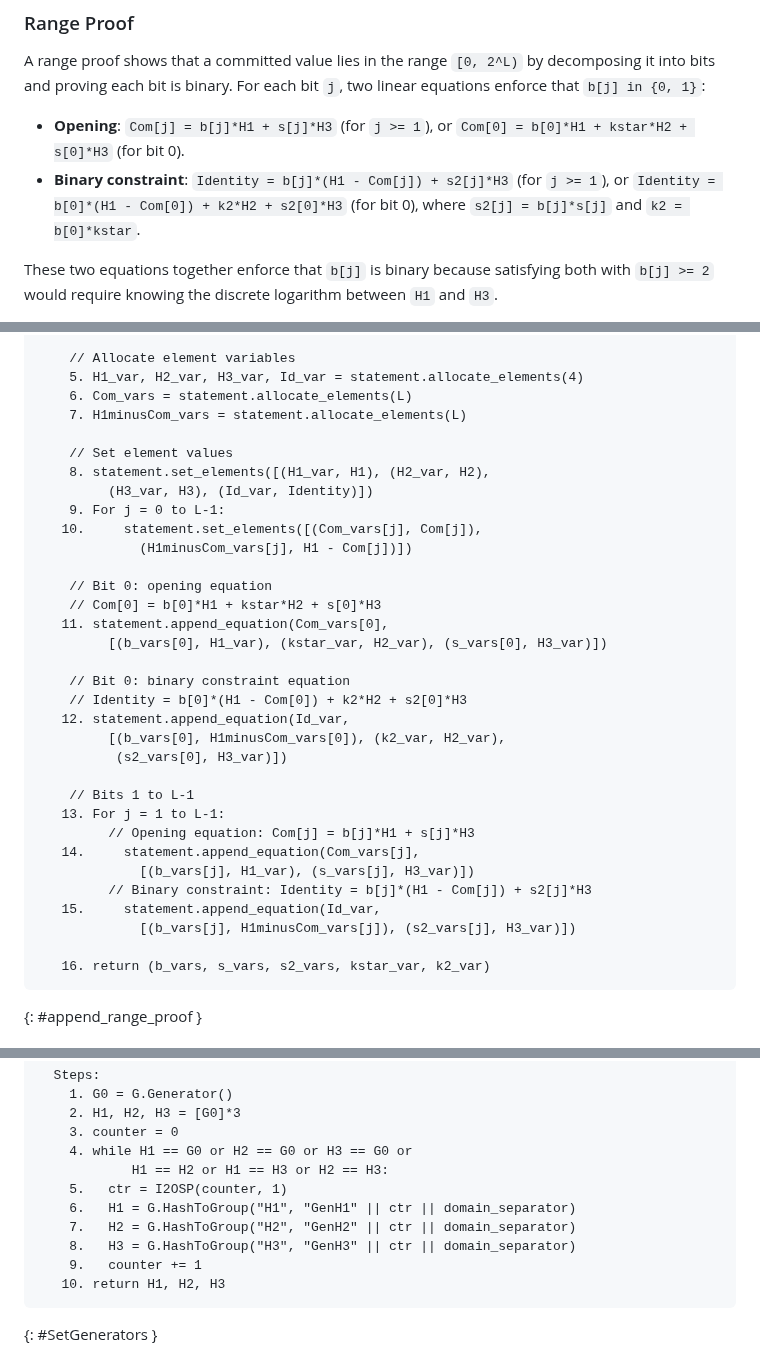
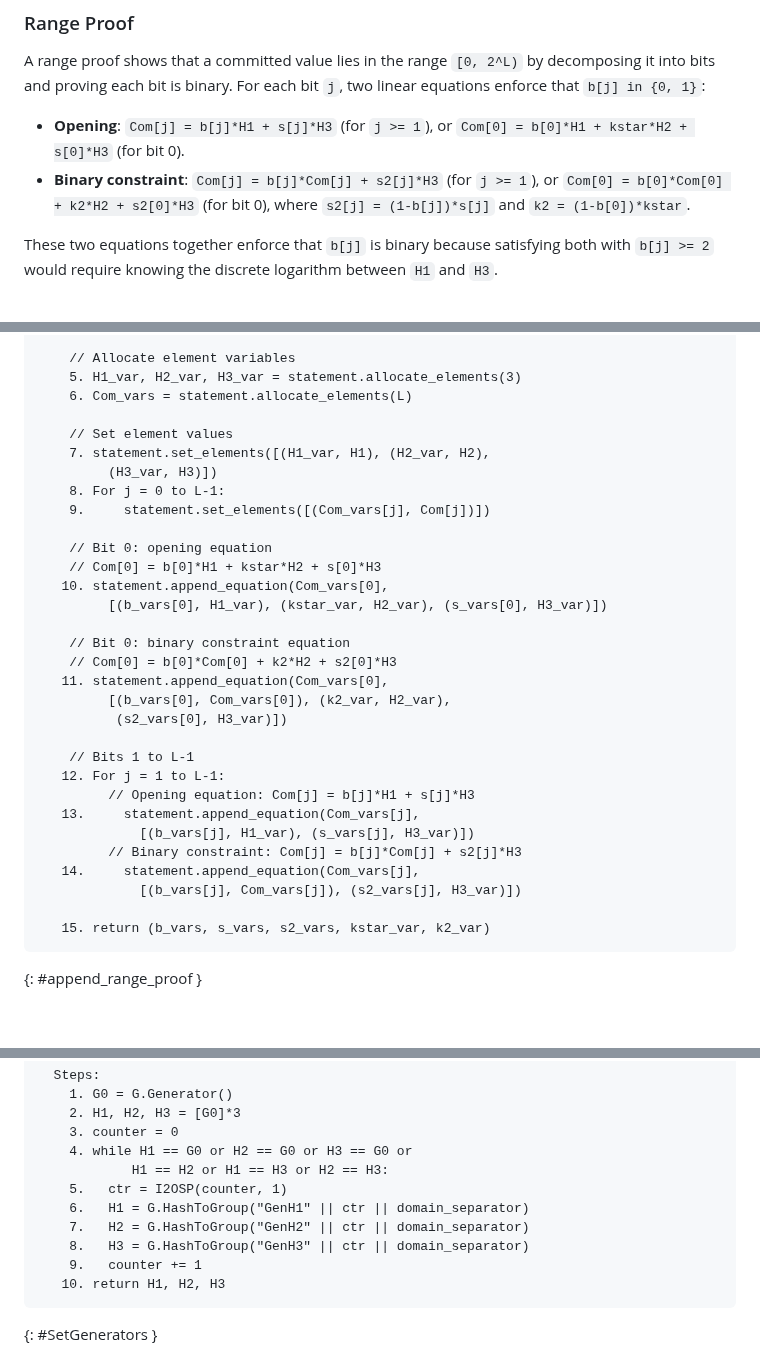
Before and after one commit to SamuelSchlesinger/draft-act, a Markdown page: draft-schlesinger-cfrg-act.md, 3 parts joined by grey strips. Rendered like a GitHub page; blank space fills up the shorter version.

Commit message:
Simplify range proof and fix API consistency
- Reformulate binary constraint to use Com[j] on both sides,
  eliminating Identity and H1-Com[j] element variables
- Fix HashToGroup to single-argument API matching suite definition
- Allow zero-credit issuance (c >= 0) and zero-amount spend (s >= 0)
- Remove unused H3_var2 from commitment consistency equation
- Update spend proof size formula to include 2-byte length prefix

```diff
--- a/draft-schlesinger-cfrg-act.md
+++ b/draft-schlesinger-cfrg-act.md
@@ -300,10 +300,10 @@ binary. For each bit `j`, two linear equations enforce that
 
 - **Opening**: `Com[j] = b[j]*H1 + s[j]*H3` (for `j >= 1`), or
   `Com[0] = b[0]*H1 + kstar*H2 + s[0]*H3` (for bit 0).
-- **Binary constraint**: `Identity = b[j]*(H1 - Com[j]) + s2[j]*H3`
+- **Binary constraint**: `Com[j] = b[j]*Com[j] + s2[j]*H3`
   (for `j >= 1`), or
-  `Identity = b[0]*(H1 - Com[0]) + k2*H2 + s2[0]*H3` (for bit 0),
-  where `s2[j] = b[j]*s[j]` and `k2 = b[0]*kstar`.
+  `Com[0] = b[0]*Com[0] + k2*H2 + s2[0]*H3` (for bit 0),
+  where `s2[j] = (1-b[j])*s[j]` and `k2 = (1-b[0])*kstar`.
 
 These two equations together enforce that `b[j]` is binary
 because satisfying both with `b[j] >= 2` would require
@@ -336,38 +336,36 @@ append_range_proof(statement, H1, H2, H3, Com, L):
     4. kstar_var, k2_var = statement.allocate_scalars(2)
 
     // Allocate element variables
-    5. H1_var, H2_var, H3_var, Id_var = statement.allocate_elements(4)
+    5. H1_var, H2_var, H3_var = statement.allocate_elements(3)
     6. Com_vars = statement.allocate_elements(L)
-    7. H1minusCom_vars = statement.allocate_elements(L)
 
     // Set element values
-    8. statement.set_elements([(H1_var, H1), (H2_var, H2),
-         (H3_var, H3), (Id_var, Identity)])
-    9. For j = 0 to L-1:
-   10.     statement.set_elements([(Com_vars[j], Com[j]),
-             (H1minusCom_vars[j], H1 - Com[j])])
+    7. statement.set_elements([(H1_var, H1), (H2_var, H2),
+         (H3_var, H3)])
+    8. For j = 0 to L-1:
+    9.     statement.set_elements([(Com_vars[j], Com[j])])
 
     // Bit 0: opening equation
     // Com[0] = b[0]*H1 + kstar*H2 + s[0]*H3
-   11. statement.append_equation(Com_vars[0],
+   10. statement.append_equation(Com_vars[0],
          [(b_vars[0], H1_var), (kstar_var, H2_var), (s_vars[0], H3_var)])
 
     // Bit 0: binary constraint equation
-    // Identity = b[0]*(H1 - Com[0]) + k2*H2 + s2[0]*H3
-   12. statement.append_equation(Id_var,
-         [(b_vars[0], H1minusCom_vars[0]), (k2_var, H2_var),
+    // Com[0] = b[0]*Com[0] + k2*H2 + s2[0]*H3
+   11. statement.append_equation(Com_vars[0],
+         [(b_vars[0], Com_vars[0]), (k2_var, H2_var),
           (s2_vars[0], H3_var)])
 
     // Bits 1 to L-1
-   13. For j = 1 to L-1:
+   12. For j = 1 to L-1:
          // Opening equation: Com[j] = b[j]*H1 + s[j]*H3
+   13.     statement.append_equation(Com_vars[j],
+             [(b_vars[j], H1_var), (s_vars[j], H3_var)])
+         // Binary constraint: Com[j] = b[j]*Com[j] + s2[j]*H3
    14.     statement.append_equation(Com_vars[j],
-             [(b_vars[j], H1_var), (s_vars[j], H3_var)])
-         // Binary constraint: Identity = b[j]*(H1 - Com[j]) + s2[j]*H3
-   15.     statement.append_equation(Id_var,
-             [(b_vars[j], H1minusCom_vars[j]), (s2_vars[j], H3_var)])
+             [(b_vars[j], Com_vars[j]), (s2_vars[j], H3_var)])
 
-   16. return (b_vars, s_vars, s2_vars, kstar_var, k2_var)
+   15. return (b_vars, s_vars, s2_vars, kstar_var, k2_var)
 ~~~
 {: #append_range_proof }
 
@@ -403,9 +401,9 @@ SetGenerators(G, domain_separator):
     4. while H1 == G0 or H2 == G0 or H3 == G0 or
             H1 == H2 or H1 == H3 or H2 == H3:
     5.   ctr = I2OSP(counter, 1)
-    6.   H1 = G.HashToGroup("H1", "GenH1" || ctr || domain_separator)
-    7.   H2 = G.HashToGroup("H2", "GenH2" || ctr || domain_separator)
-    8.   H3 = G.HashToGroup("H3", "GenH3" || ctr || domain_separator)
+    6.   H1 = G.HashToGroup("GenH1" || ctr || domain_separator)
+    7.   H2 = G.HashToGroup("GenH2" || ctr || domain_separator)
+    8.   H3 = G.HashToGroup("GenH3" || ctr || domain_separator)
     9.   counter += 1
    10. return H1, H2, H3
 ~~~
```
Also changed, not shown: other parts of draft-schlesinger-cfrg-act.md (+13 -12 lines).
